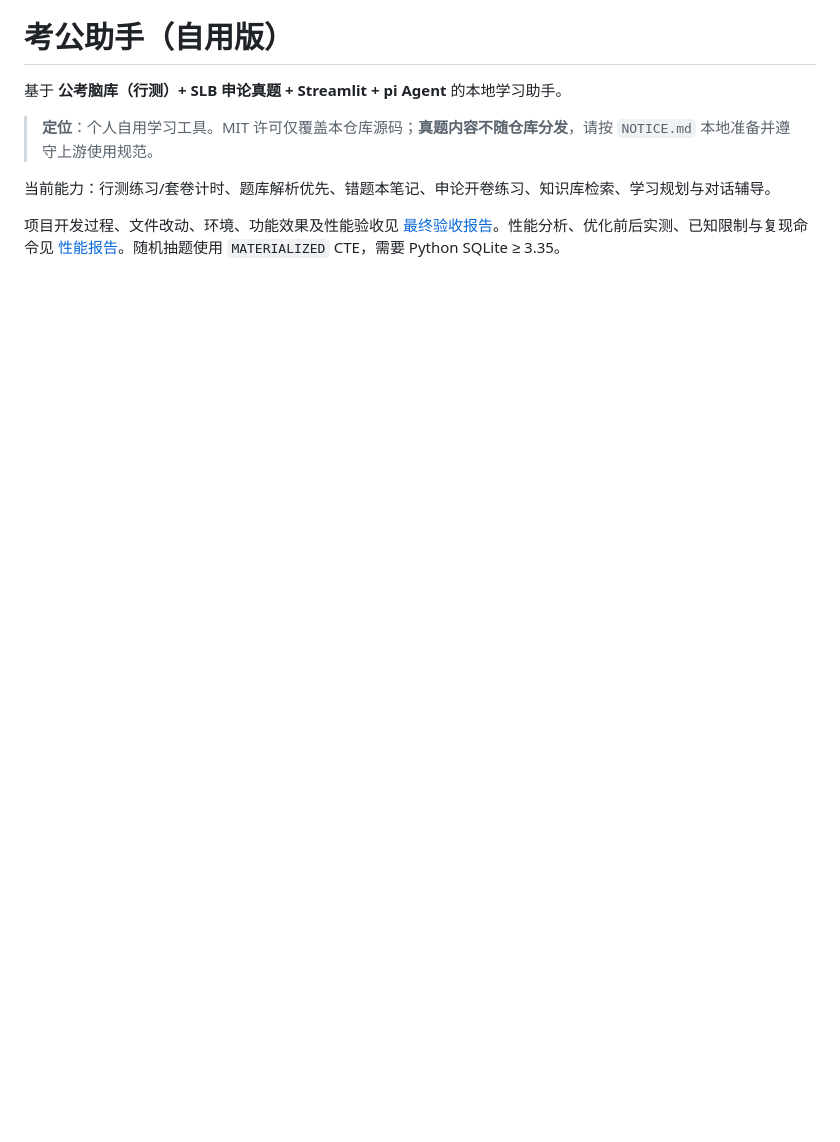
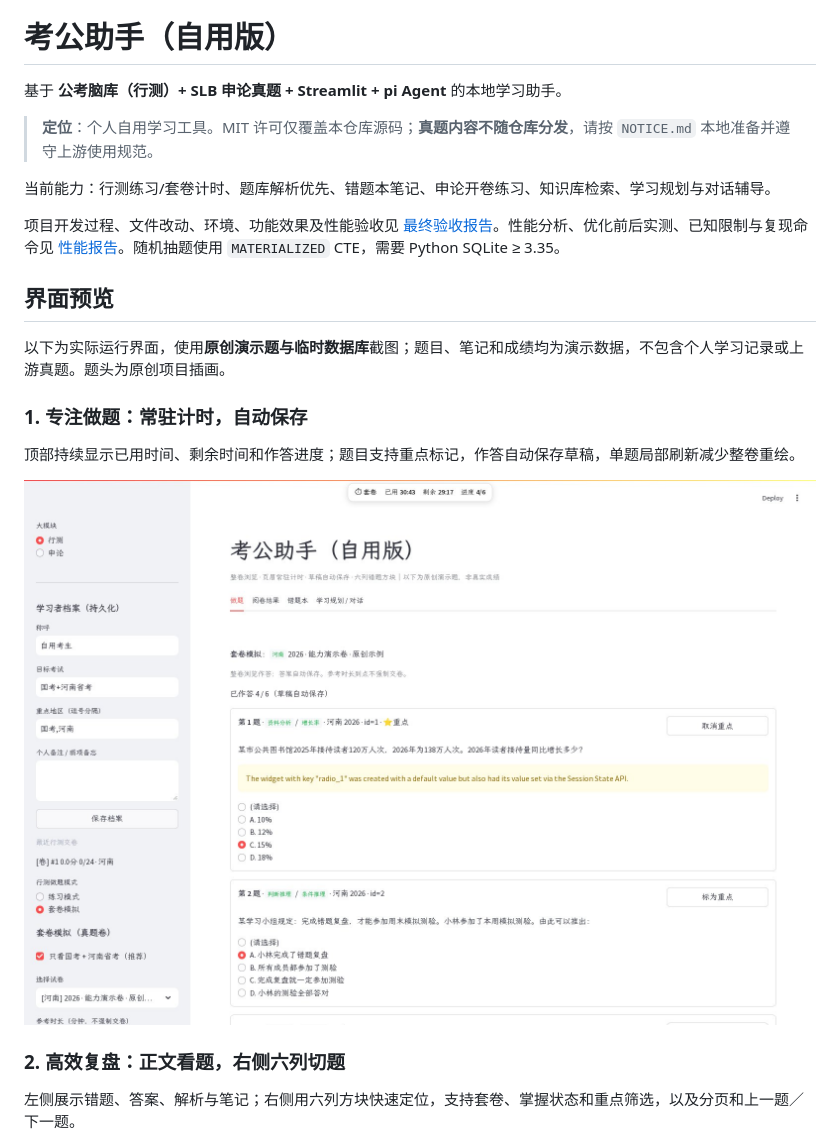
Before and after one commit to jiahui09/kaogong-assistant, a Markdown page: README.md, the part around one of its changes. Rendered like a GitHub page; pictures changed too: docs/images/01-practice.jpg (added); blank space fills up the shorter version.

```diff
--- a/README.md
+++ b/README.md
@@ -7,3 +9,18 @@
 当前能力：行测练习/套卷计时、题库解析优先、错题本笔记、申论开卷练习、知识库检索、学习规划与对话辅导。
 
 项目开发过程、文件改动、环境、功能效果及性能验收见 [最终验收报告](./FINAL_ACCEPTANCE_REPORT.md)。性能分析、优化前后实测、已知限制与复现命令见 [性能报告](./PERFORMANCE_REPORT.md)。随机抽题使用 `MATERIALIZED` CTE，需要 Python SQLite ≥ 3.35。
+
+## 界面预览
+
+以下为实际运行界面，使用**原创演示题与临时数据库**截图；题目、笔记和成绩均为演示数据，不包含个人学习记录或上游真题。题头为原创项目插画。
+
+### 1. 专注做题：常驻计时，自动保存
+
+顶部持续显示已用时间、剩余时间和作答进度；题目支持重点标记，作答自动保存草稿，单题局部刷新减少整卷重绘。
+
+![套卷作答界面：页眉常驻计时、筛选条件与选项作答](./docs/images/01-practice.jpg)
+
+### 2. 高效复盘：正文看题，右侧六列切题
+
+左侧展示错题、答案、解析与笔记；右侧用六列方块快速定位，支持套卷、掌握状态和重点筛选，以及分页和上一题／下一题。
+
```
Also changed, not shown: other parts of README.md (+9 -0 lines), docs/images/README.md (added, +10 -0 lines), docs/images/02-wrong-book.jpg (added), docs/images/03-review.jpg (added), 1 other file.
